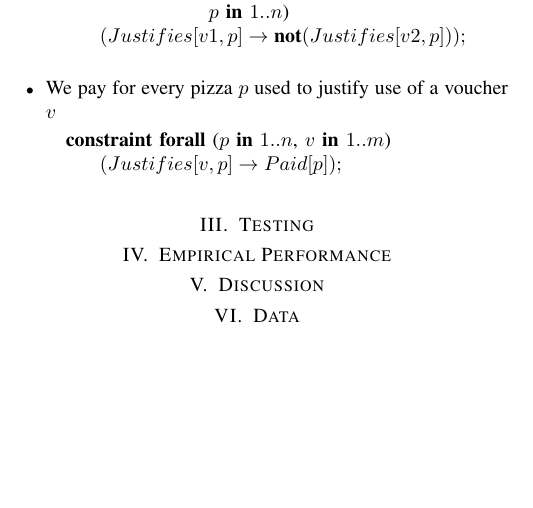
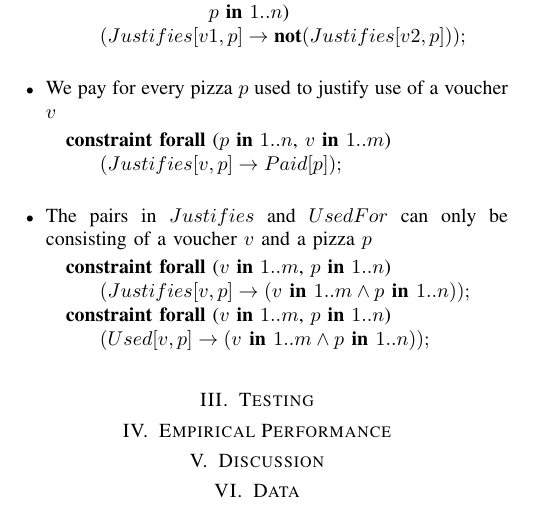
Before and after one commit to luizperes/cmpt-417-intelligent-systems, a LaTeX paper (project-report/project-report.tex): part of page 2 of 2, cut so that both start at the same text, the shorter picture padded with empty space. Compiled offline with pdfLaTeX.

Commit message:
Adding rules #8 and #9

```diff
--- a/project-report/project-report.tex
+++ b/project-report/project-report.tex
@@ -96,6 +96,14 @@ The pizza problem is as follows:
 \State \tab\tab $(Justifies[v, p] \rightarrow Paid[p]);$
 \\
 \end{algorithmic}
+\item The pairs in $Justifies$ and $UsedFor$ can only be consisting of a voucher $v$ and a pizza $p$
+\begin{algorithmic}
+\State \textbf{constraint forall} ($v$ \textbf{in} $1..m$, $p$ \textbf{in} $1..n$)
+\State \tab\tab $(Justifies[v, p] \rightarrow (v \textbf{ in } 1..m \land p \textbf{ in } 1..n));$
+\State \textbf{constraint forall} ($v$ \textbf{in} $1..m$, $p$ \textbf{in} $1..n$)
+\State \tab\tab $(Used[v, p] \rightarrow (v \textbf{ in } 1..m \land p \textbf{ in } 1..n));$
+\\
+\end{algorithmic}
 \end{itemize}
 \section{Testing}
 \section{Empirical Performance}
```
Also changed, not shown: project-report/project-report.pdf.
